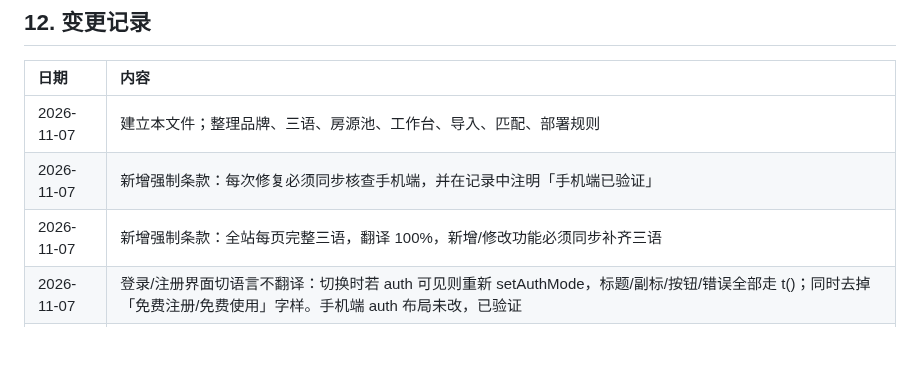
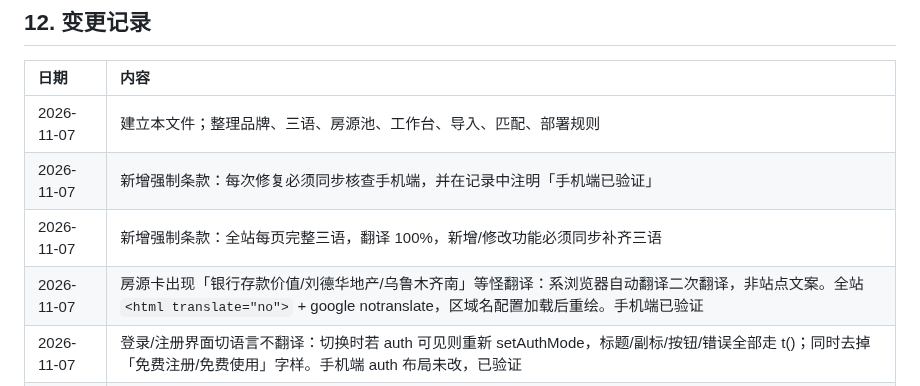
Before and after one commit to jamesyew1314/Property-Investment-calculator, a Markdown page: RULES.md, the part around the change. Rendered like a GitHub page; blank space fills up the shorter version.

Commit message:
docs: 记录禁止浏览器自动翻译

```diff
--- a/RULES.md
+++ b/RULES.md
@@ -134,6 +134,7 @@
 | 2026-11-07 | 建立本文件；整理品牌、三语、房源池、工作台、导入、匹配、部署规则 |
 | 2026-11-07 | 新增强制条款：每次修复必须同步核查手机端，并在记录中注明「手机端已验证」 |
 | 2026-11-07 | 新增强制条款：全站每页完整三语，翻译 100%，新增/修改功能必须同步补齐三语 |
+| 2026-11-07 | 房源卡出现「银行存款价值/刘德华地产/乌鲁木齐南」等怪翻译：系浏览器自动翻译二次翻译，非站点文案。全站 `<html translate="no">` + google notranslate，区域名配置加载后重绘。手机端已验证 |
 | 2026-11-07 | 登录/注册界面切语言不翻译：切换时若 auth 可见则重新 setAuthMode，标题/副标/按钮/错误全部走 t()；同时去掉「免费注册/免费使用」字样。手机端 auth 布局未改，已验证 |
 | 2026-11-07 | 手机竖屏房源表单「显示 psf/完整地址/银行估价」勾选文字被挤成竖排：勾选框固定 18px、标签整行显示。手机端 430/760 断点已验证 |
 | 2026-11-07 | 房源池英文模式残留中文：导航、银行估价、房/卫、区域名、页面标题全部走三语；固定「中介登录」按钮随语言即时更新。手机端同 DOM，已验证 |
```
